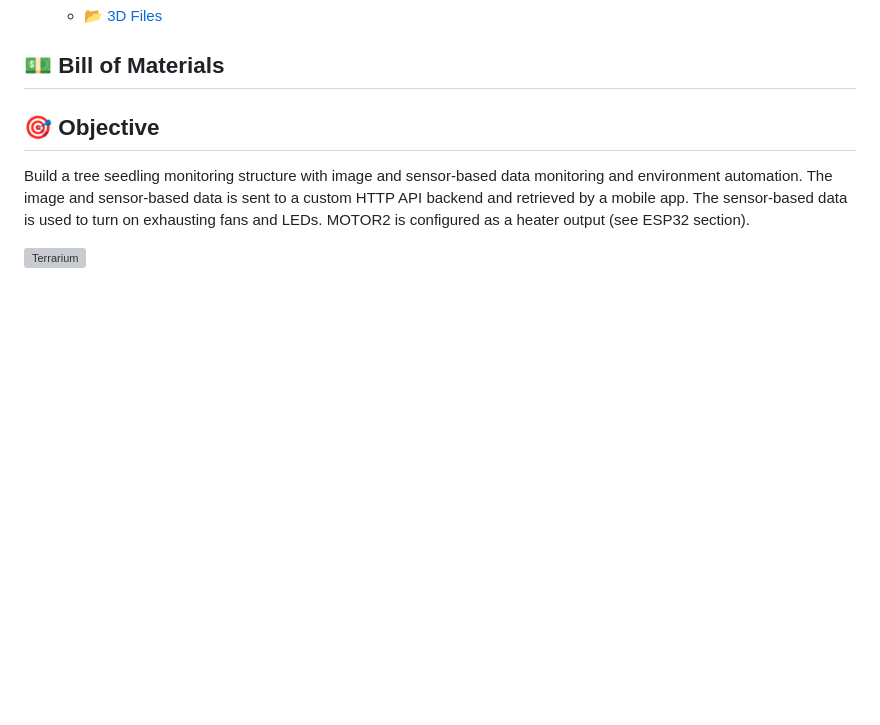
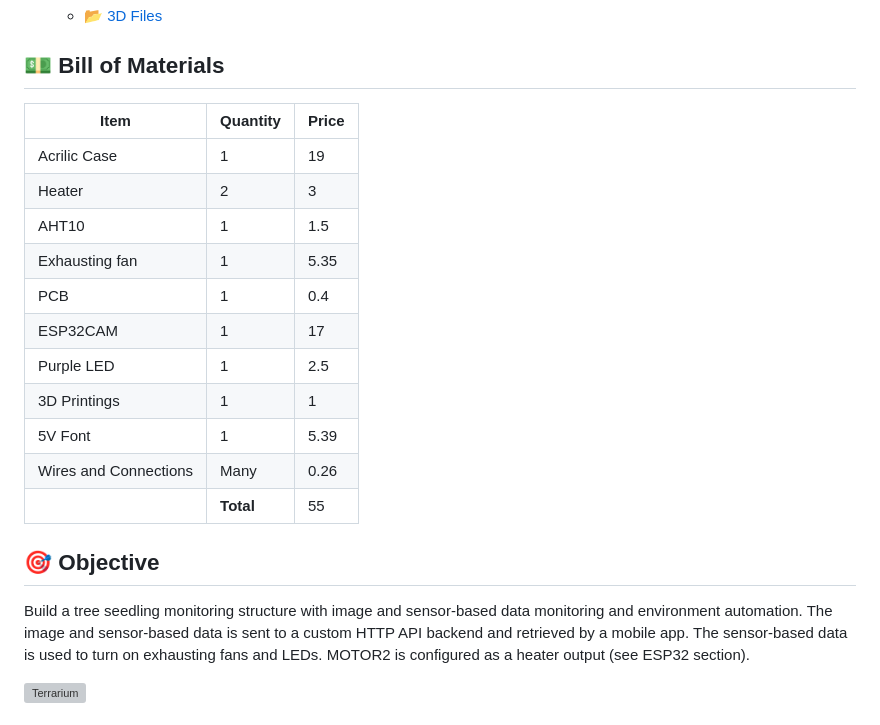
Before and after one commit to GustavoSantiago113/TerrariumMonitor, a Markdown page: README.md, the part around the change. Rendered like a GitHub page; blank space fills up the shorter version; grey boxes are pictures that could not be loaded.

Commit message:
chore: update readme

```diff
--- a/README.md
+++ b/README.md
@@ -33,6 +33,19 @@
 
 ## 💵 Bill of Materials
 
+| Item | Quantity | Price |
+| ---- | -------- | ----- |
+| Acrilic Case | 1 | 19 |
+| Heater | 2 | 3 |
+| AHT10 | 1 | 1.5 |
+| Exhausting fan | 1 | 5.35 |
+| PCB | 1 | 0.4 |
+| ESP32CAM | 1 | 17 |
+| Purple LED | 1 | 2.5 |
+| 3D Printings | 1 | 1 |
+| 5V Font | 1 | 5.39 |
+| Wires and Connections | Many | 0.26 |
+| | **Total** | 55 |
 
 ## 🎯 Objective
 
```
